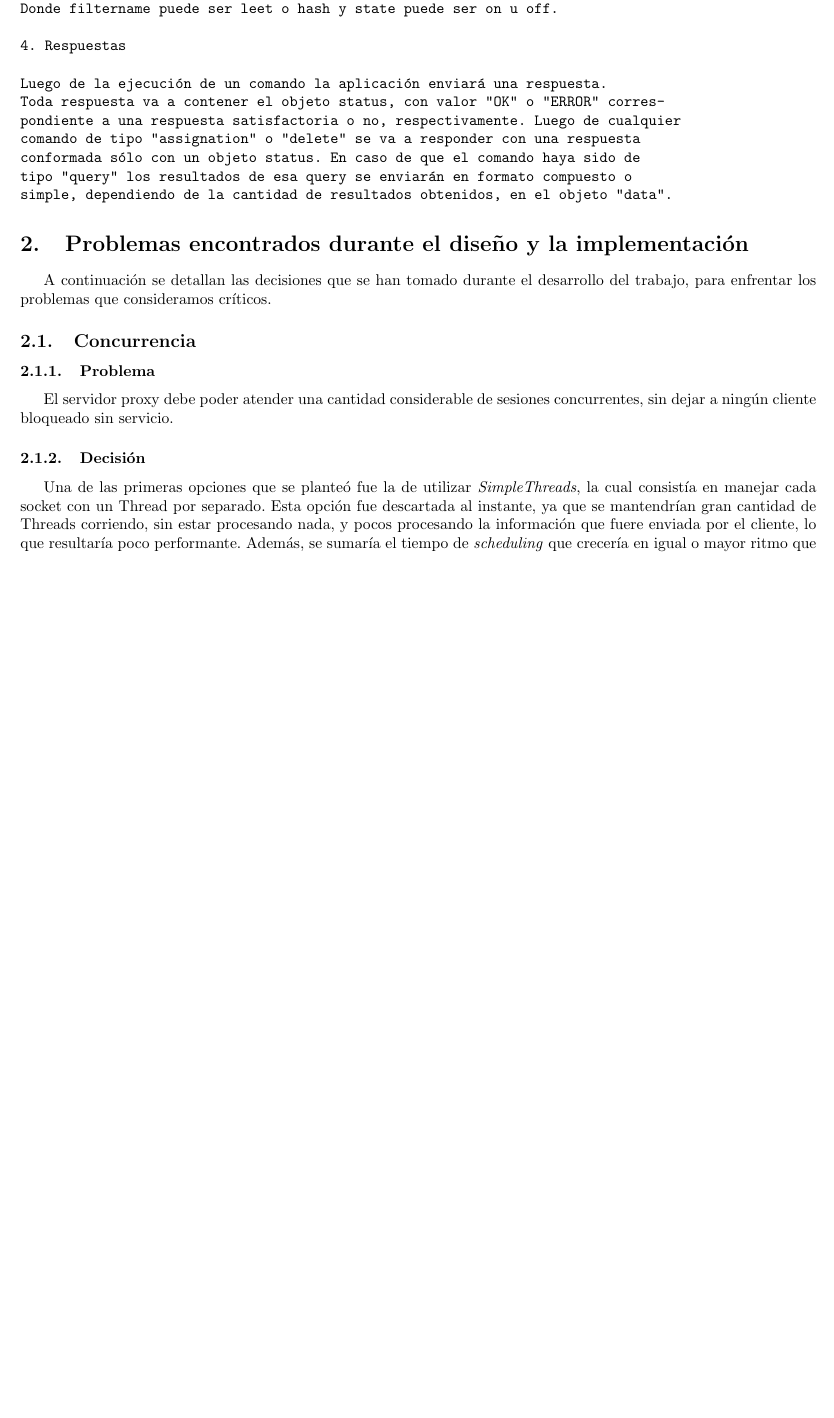
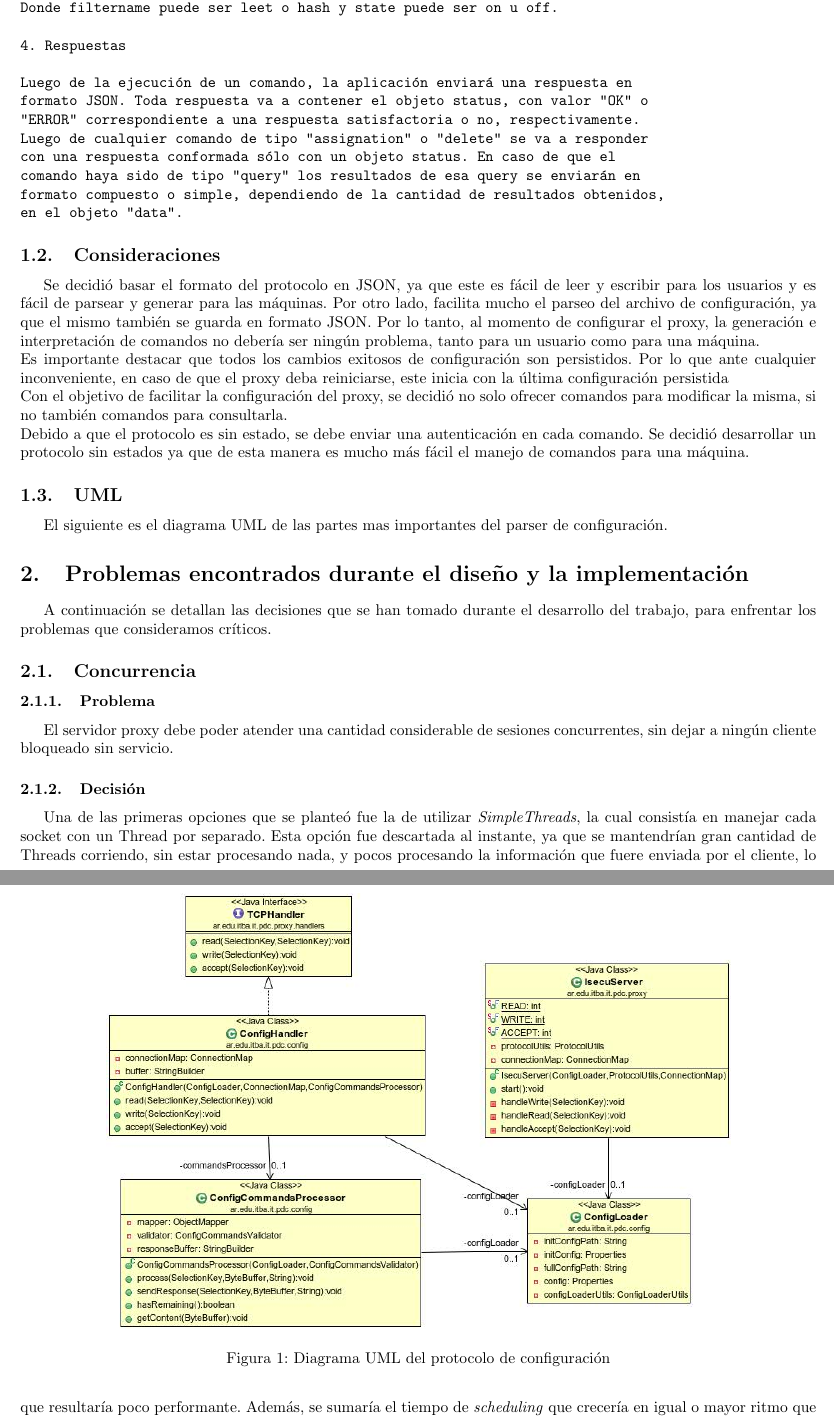
Before and after one commit to mtsrvs/android, a LaTeX document (TP-PDC/doc/entrega.tex): part of page 6 of 11 before the commit and two parts of pages 6 and 7 of 12 after it, the two joined at a grey line, cut so that both start at the same text, the shorter picture padded with empty space. Compiled offline with pdfLaTeX.

Commit message:
agrego cosas al informe, tengo que ver como posicionar la imagen

```diff
--- a/TP-PDC/doc/entrega.tex
+++ b/TP-PDC/doc/entrega.tex
@@ -4,6 +4,8 @@
 \usepackage[utf8x]{inputenc}
 \usepackage{verbatim}
 \usepackage{hyperref}
+\usepackage[pdftex]{graphicx}
+\usepackage{wrapfig}
 
 \usepackage{anysize}
 \marginsize{1.5cm}{1.5cm}{1cm}{1cm}
@@ -50,6 +54,29 @@ A continuación se presenta el RFC del protocolo \textit{configurotocol 1.0}, di
 del servidor proxy.
 
 \verbatiminput{configurotocol2.txt}
+
+\subsection{Consideraciones}
+Se decidió basar el formato del protocolo en JSON, ya que este es fácil de leer y escribir para los usuarios y es
+fácil de parsear y generar para las máquinas. Por otro lado, facilita mucho el parseo del archivo de configuración,
+ya que el mismo también se guarda en formato JSON. Por lo tanto, al momento de configurar el proxy, la generación
+e interpretación de comandos no debería ser ningún problema, tanto para un usuario como para una máquina.\\
+Es importante destacar que todos los cambios exitosos de configuración son persistidos. Por lo que ante cualquier
+inconveniente, en caso de que el proxy deba reiniciarse, este inicia con la última configuración persistida\\
+Con el objetivo de facilitar la configuración del proxy, se decidió no solo ofrecer comandos para modificar la misma,
+si no también comandos para consultarla.\\
+Debido a que el protocolo es sin estado, se debe enviar una autenticación en cada comando. Se decidió desarrollar
+un protocolo sin estados ya que de esta manera es mucho más fácil el manejo de comandos para una máquina.
+
+\subsection{UML}
+El siguiente es el diagrama UML de las partes mas importantes del parser de configuración.
+% \ref{figure:ConfigUML}
+
+\begin{figure}[h]
+	\centering
+	\includegraphics[width=400px]{ConfigUML}
+	\caption{Diagrama UML del protocolo de configuración}
+	\label{figure:ConfigUML}
+\end{figure}
 
 \section{Problemas encontrados durante el diseño y la implementación}
 
```
Also changed, not shown: TP-PDC/doc/configurotocol2.txt (+8 -7 lines), TP-PDC/doc/ConfigUML.JPG (added), TP-PDC/doc/entrega.pdf, TP-PDC/doc/entrega.tex (2 more changed lines).
